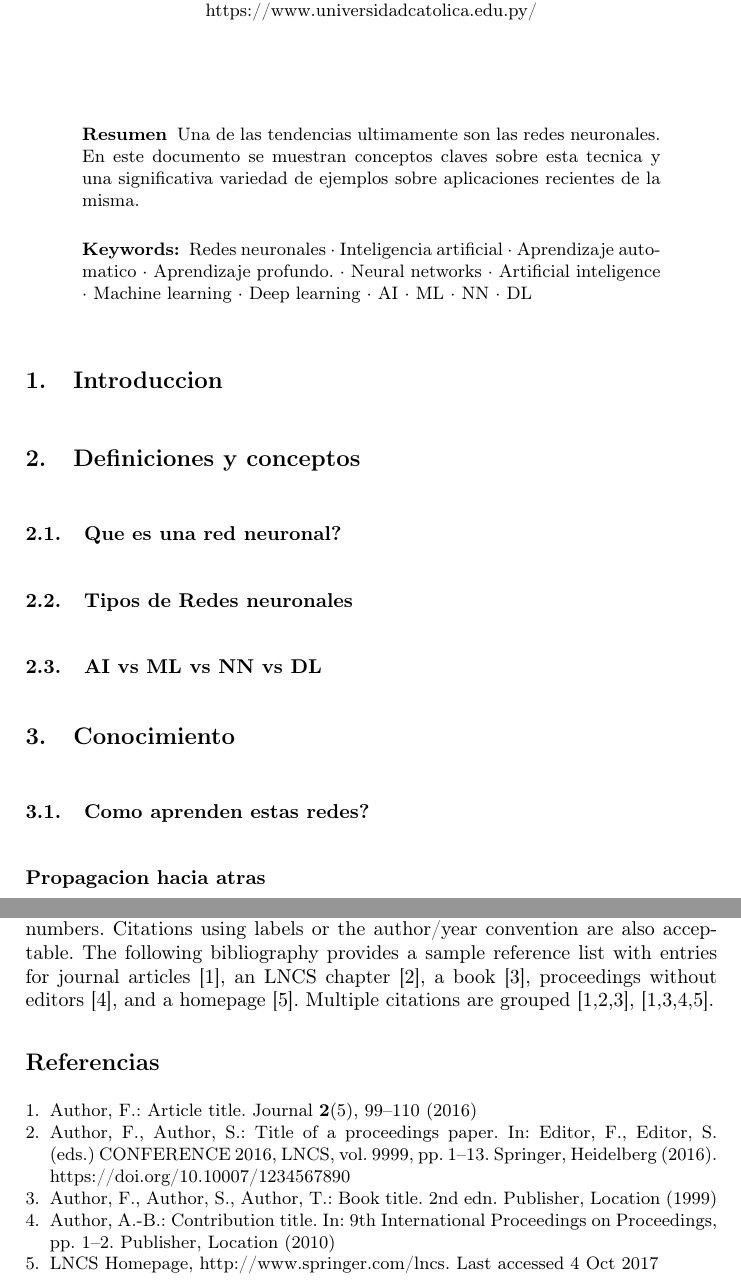
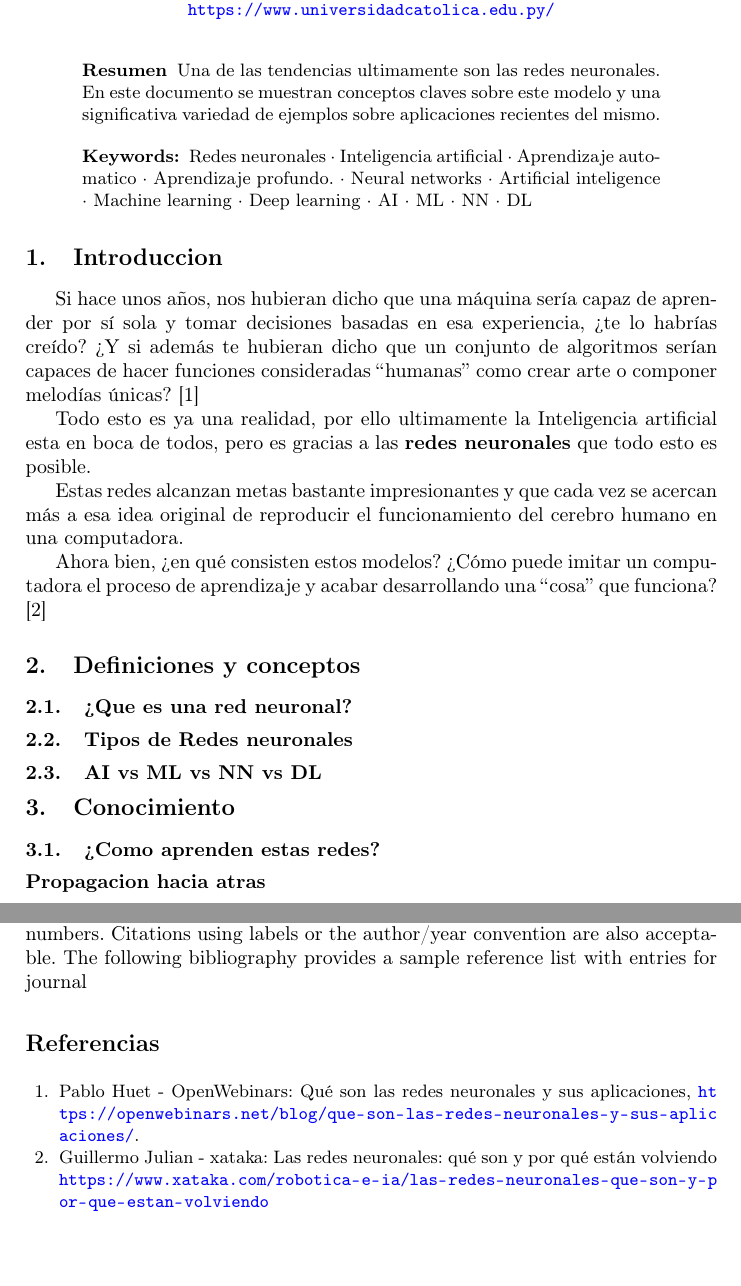
Before and after one commit to AlainVega/RedesNeuronales, a LaTeX paper (test.tex): two parts of pages 1 and 3 of 3, joined at a grey line, cut so that both start at the same text, the shorter picture padded with empty space. Compiled offline with pdfLaTeX.

Commit message:
Agregar introduccion

```diff
--- a/test.tex
+++ b/test.tex
@@ -32,8 +43,8 @@ Departamento de electronica e informatica \\
 %
 \begin{abstract}
 Una de las tendencias ultimamente son las redes neuronales. En este documento
-se muestran conceptos claves sobre esta tecnica y una significativa variedad
-de ejemplos sobre aplicaciones recientes de la misma.
+se muestran conceptos claves sobre este modelo y una significativa variedad
+de ejemplos sobre aplicaciones recientes del mismo.
 
 \keywords{Redes neuronales \and Inteligencia artificial \and Aprendizaje automatico
 \and Aprendizaje profundo. \and Neural networks \and Artificial inteligence
@@ -43,14 +54,32 @@ de ejemplos sobre aplicaciones recientes de la misma.
 % CONTENIDO
 % =================================================================================
 \section{Introduccion}
+Si hace unos años, nos hubieran dicho que una máquina sería capaz de aprender
+por sí sola y tomar decisiones basadas en esa experiencia, ¿te lo habrías creído?
+¿Y si además te hubieran dicho que un conjunto de algoritmos serían capaces de
+hacer funciones consideradas \textquotedblleft{humanas}\textquotedblright{}
+como crear arte o componer melodías únicas? \cite{ref_url1}
+
+Todo esto es ya una realidad, por ello ultimamente la Inteligencia artificial
+esta en boca de todos, pero es gracias a las \textbf{redes neuronales}
+que todo esto es posible.
+
+Estas redes alcanzan metas bastante impresionantes y que cada vez se acercan
+más a esa idea original de reproducir el funcionamiento del cerebro humano
+en una computadora.
+
+Ahora bien, ¿en qué consisten estos modelos? ¿Cómo puede imitar un computadora
+el proceso de aprendizaje y acabar desarrollando una
+\textquotedblleft{cosa}\textquotedblright{} que funciona? \cite{ref_url2}
 \section{Definiciones y conceptos}
-\subsection{Que es una red neuronal?}
+\subsection{¿Que es una red neuronal?}
+
 \subsection{Tipos de Redes neuronales}
 \subsection{AI vs ML vs NN vs DL}
 \section{Conocimiento}
-\subsection{Como aprenden estas redes?}
+\subsection{¿Como aprenden estas redes?}
 \subsubsection{Propagacion hacia atras}
-\subsection{Representa como aprendemos los humanos?}
+\subsection{¿Representa como aprendemos los humanos?}
 \section{Aplicaciones}
 \subsection{Ejemplo1}
 \subsection{Ejemplo2}
@@ -115,11 +144,11 @@ For citations of references, we prefer the use of square brackets
 and consecutive numbers. Citations using labels or the author/year
 convention are also acceptable. The following bibliography provides
 a sample reference list with entries for journal
-articles~\cite{ref_article1}, an LNCS chapter~\cite{ref_lncs1}, a
-book~\cite{ref_book1}, proceedings without editors~\cite{ref_proc1},
-and a homepage~\cite{ref_url1}. Multiple citations are grouped
-\cite{ref_article1,ref_lncs1,ref_book1},
-\cite{ref_article1,ref_book1,ref_proc1,ref_url1}.
+% articles~\cite{ref_article1}, an LNCS chapter~\cite{ref_lncs1}, a
+% book~\cite{ref_book1}, proceedings without editors~\cite{ref_proc1},
+% and a homepage~\cite{ref_url1}. Multiple citations are grouped
+% \cite{ref_article1,ref_lncs1,ref_book1},
+% \cite{ref_article1,ref_book1,ref_proc1,ref_url1}.
 %
 % ---- Bibliography ----
 %
@@ -129,25 +158,39 @@ and a homepage~\cite{ref_url1}. Multiple citations are grouped
 % \bibliographystyle{splncs04}
 % \bibliography{mybibliography}
 %
-\begin{thebibliography}{8}
-\bibitem{ref_article1}
-Author, F.: Article title. Journal \textbf{2}(5), 99--110 (2016)
+%
+% Huet, Pablo. “Que Son Las Redes Neuronales y Sus Aplicaciones.”
+% Qué son las redes neuronales y sus aplicaciones, April 13, 2023.
+% https://openwebinars.net/blog/que-son-las-redes-neuronales-y-sus-aplicaciones/.
+%
 
-\bibitem{ref_lncs1}
-Author, F., Author, S.: Title of a proceedings paper. In: Editor,
-F., Editor, S. (eds.) CONFERENCE 2016, LNCS, vol. 9999, pp. 1--13.
-Springer, Heidelberg (2016). \doi{10.10007/1234567890}
+\begin{thebibliography}{99}
+\bibitem{ref_url1}
+Pablo Huet - OpenWebinars: Qué son las redes neuronales y sus aplicaciones,
+\url{https://openwebinars.net/blog/que-son-las-redes-neuronales-y-sus-aplicaciones/}.
 
-\bibitem{ref_book1}
-Author, F., Author, S., Author, T.: Book title. 2nd edn. Publisher,
-Location (1999)
+\bibitem{ref_url2}
+Guillermo Julian - xataka: Las redes neuronales: qué son y por qué están volviendo
+\url{https://www.xataka.com/robotica-e-ia/las-redes-neuronales-que-son-y-por-que-estan-volviendo}
 
-\bibitem{ref_proc1}
-Author, A.-B.: Contribution title. In: 9th International Proceedings
-on Proceedings, pp. 1--2. Publisher, Location (2010)
+% \bibitem{ref_article1}
+% Author, F.: Article title. Journal \textbf{2}(5), 99--110 (2016)
 
-\bibitem{ref_url1}
-LNCS Homepage, \url{http://www.springer.com/lncs}. Last accessed 4
-Oct 2017
+% \bibitem{ref_lncs1}
+% Author, F., Author, S.: Title of a proceedings paper. In: Editor,
+% F., Editor, S. (eds.) CONFERENCE 2016, LNCS, vol. 9999, pp. 1--13.
+% Springer, Heidelberg (2016). \doi{10.10007/1234567890}
+
+% \bibitem{ref_book1}
+% Author, F., Author, S., Author, T.: Book title. 2nd edn. Publisher,
+% Location (1999)
+
+% \bibitem{ref_proc1}
+% Author, A.-B.: Contribution title. In: 9th International Proceedings
+% on Proceedings, pp. 1--2. Publisher, Location (2010)
+
+% \bibitem{ref_url1}
+% LNCS Homepage, \url{http://www.springer.com/lncs}. Last accessed 4
+% Oct 2017
 \end{thebibliography}
 \end{document}
```
Also changed, not shown: test.pdf, test.tex (25 more changed lines).
